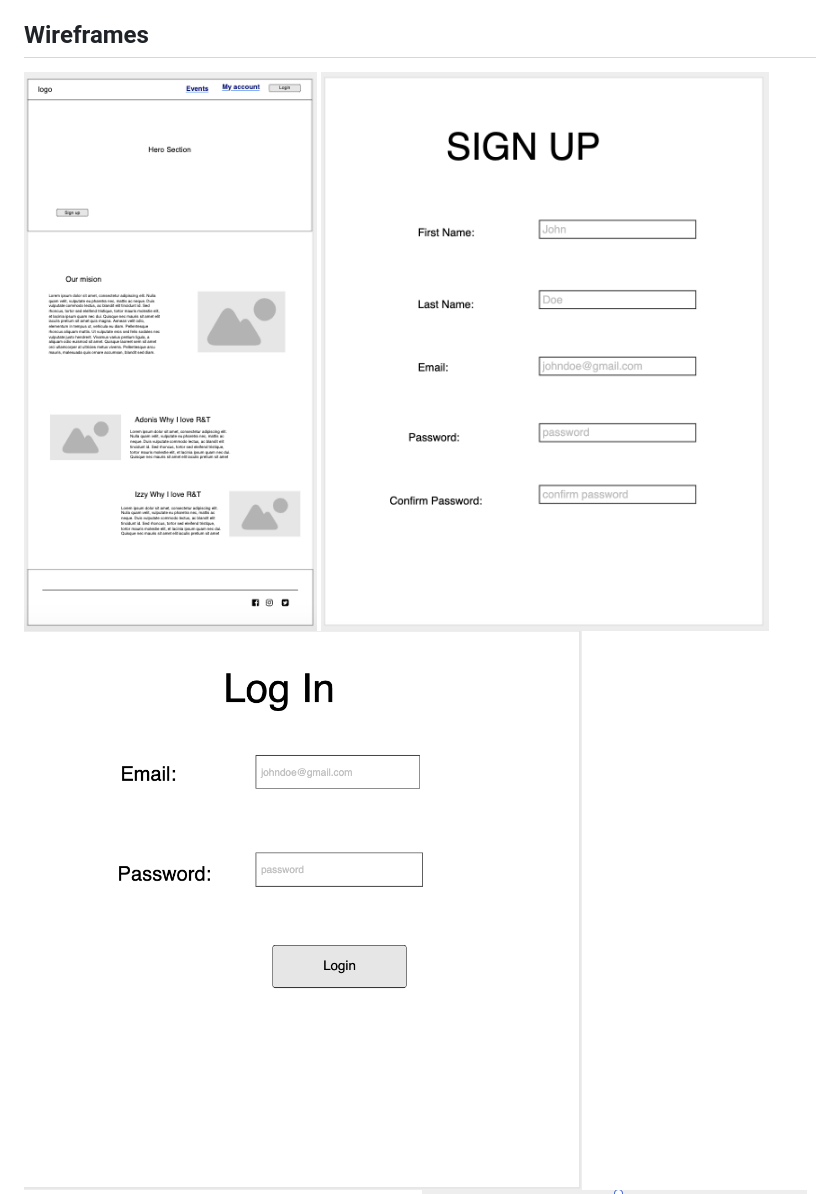
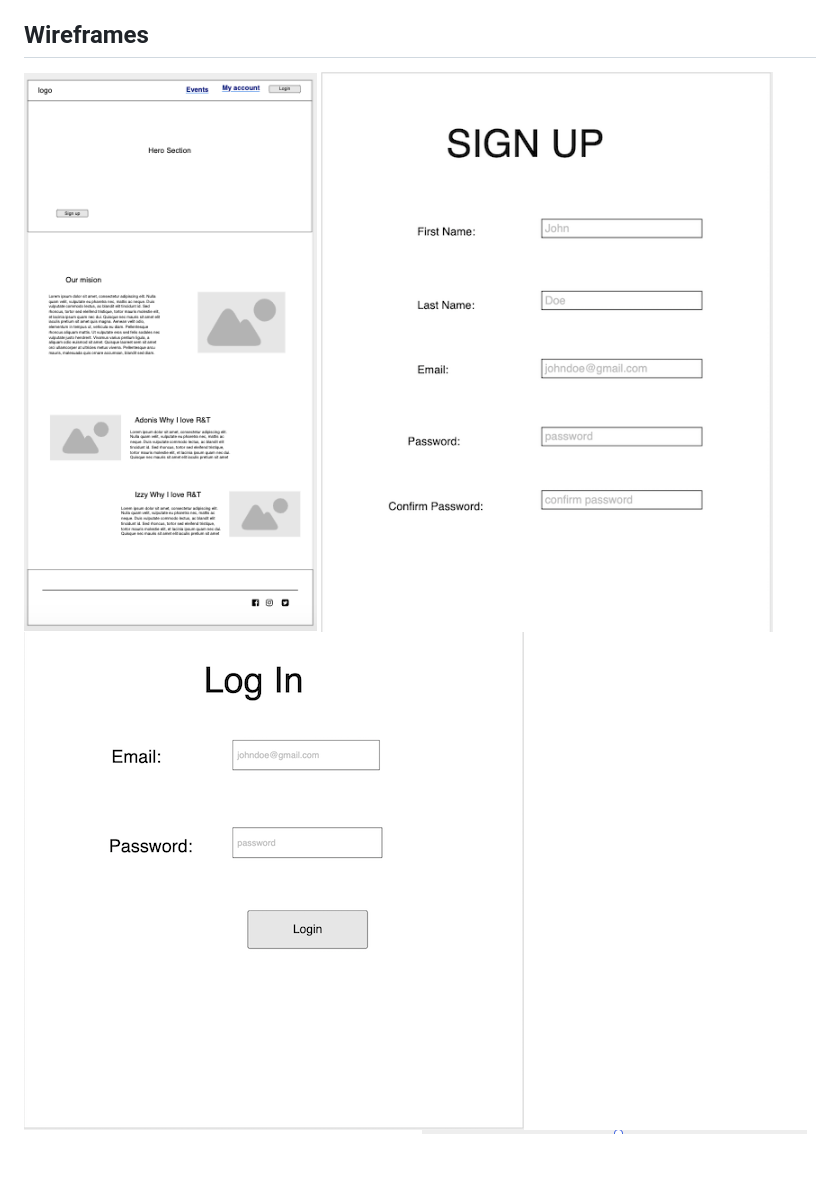
Before and after one commit to ezziagheith/reviveandthrive, a Markdown page: README.md, the part around the change. Rendered like a GitHub page; pictures changed too: wireframeimages/finallogin.png (added), wireframeimages/finalsignup.png (added), wireframeimages/login1.png (deleted); blank space fills up the shorter version.

Commit message:
this better work

```diff
--- a/README.md
+++ b/README.md
@@ -14,8 +14,8 @@
 
 ## Wireframes
 ![Home Page](/wireframeimages/homepage.png)
-![Sign Up Page](/wireframeimages/signup.png)
-![Log In Page](/wireframeimages/login1.png)
+![Sign Up Page](/wireframeimages/finalsignup.png)
+![Log In Page](/wireframeimages/finallogin.png)
 ![Event Page](/wireframeimages/eventpage.png)
 ![Account Page](/wireframeimages/accountpage.png)
 
```
